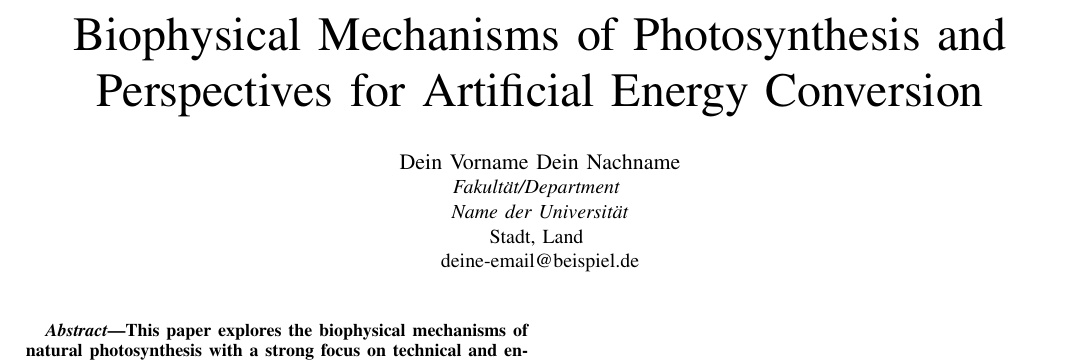
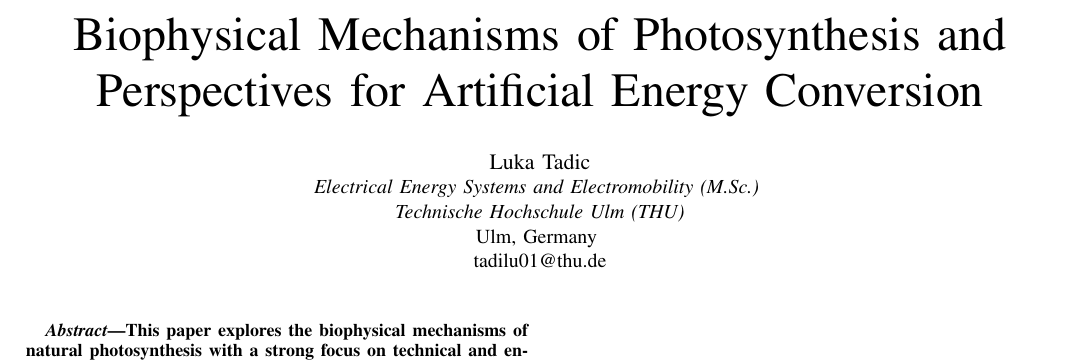
Before and after one commit to Lukiano12/Seminar-Erneubare-Energien, a LaTeX paper (Seminar_Paper.tex): part of page 1 of 2, cut so that both start at the same text. Compiled offline with pdfLaTeX; a missing font is replaced by an installed copy or a similar font; a LaTeX package or settings file that is missing is left out.

Commit message:
Added personal data to the paper

```diff
--- a/Seminar_Paper.tex
+++ b/Seminar_Paper.tex
@@ -15,11 +15,11 @@
 
 \title{Biophysical Mechanisms of Photosynthesis and Perspectives for Artificial Energy Conversion}
 
-\author{\IEEEauthorblockN{Dein Vorname Dein Nachname}
-\IEEEauthorblockA{\textit{Fakultät/Department} \\
-\textit{Name der Universität}\\
-Stadt, Land \\
-deine-email@beispiel.de}
+\author{\IEEEauthorblockN{Luka Tadic}
+\IEEEauthorblockA{\textit{Electrical Energy Systems and Electromobility (M.Sc.)} \\
+\textit{Technische Hochschule Ulm (THU)}\\
+Ulm, Germany \\
+tadilu01@thu.de} % Hier deine echte Hochschul-E-Mail eintragen
 }
 
 \maketitle
```
Also changed, not shown: Seminar_Paper.pdf, 3 other files.
